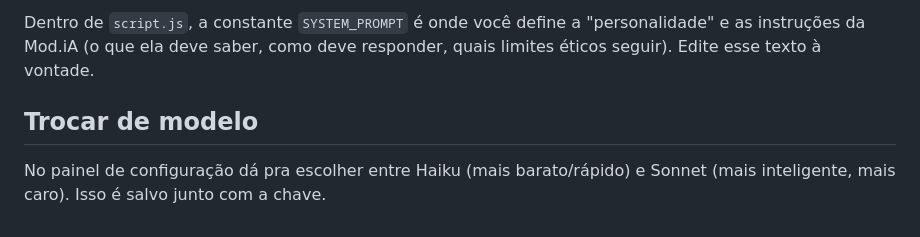
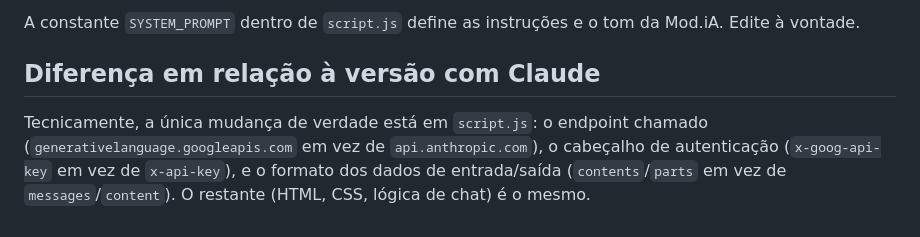
Before and after one commit to ande1000/MOD.IA-MODELO-IA, a Markdown page: README.md, the part around one of its changes. Rendered like a GitHub page.

```diff
--- a/README.md
+++ b/README.md
@@ -88,9 +79,12 @@ Depois ative em **Settings → Pages**, branch `main`, pasta raiz.
 
-Dentro de `script.js`, a constante `SYSTEM_PROMPT` é onde você define a
-"personalidade" e as instruções da Mod.iA (o que ela deve saber, como deve
-responder, quais limites éticos seguir). Edite esse texto à vontade.
+A constante `SYSTEM_PROMPT` dentro de `script.js` define as instruções e o
+tom da Mod.iA. Edite à vontade.
 
-## Trocar de modelo
+## Diferença em relação à versão com Claude
 
-No painel de configuração dá pra escolher entre Haiku (mais barato/rápido)
-e Sonnet (mais inteligente, mais caro). Isso é salvo junto com a chave.
+Tecnicamente, a única mudança de verdade está em `script.js`: o endpoint
+chamado (`generativelanguage.googleapis.com` em vez de
+`api.anthropic.com`), o cabeçalho de autenticação (`x-goog-api-key` em vez
+de `x-api-key`), e o formato dos dados de entrada/saída (`contents`/`parts`
+em vez de `messages`/`content`). O restante (HTML, CSS, lógica de chat) é
+o mesmo.
```
Also changed, not shown: other parts of README.md (+35 -44 lines).
